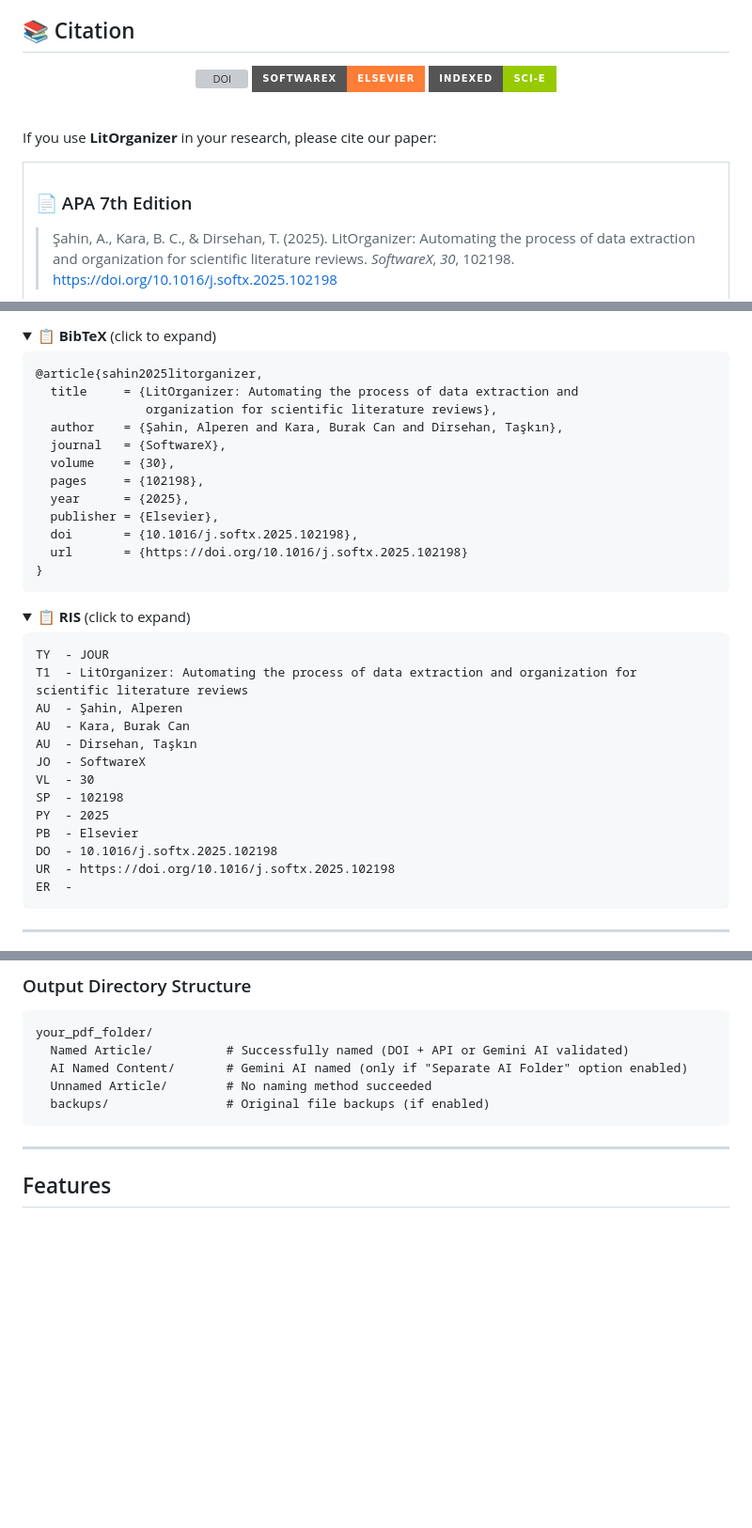
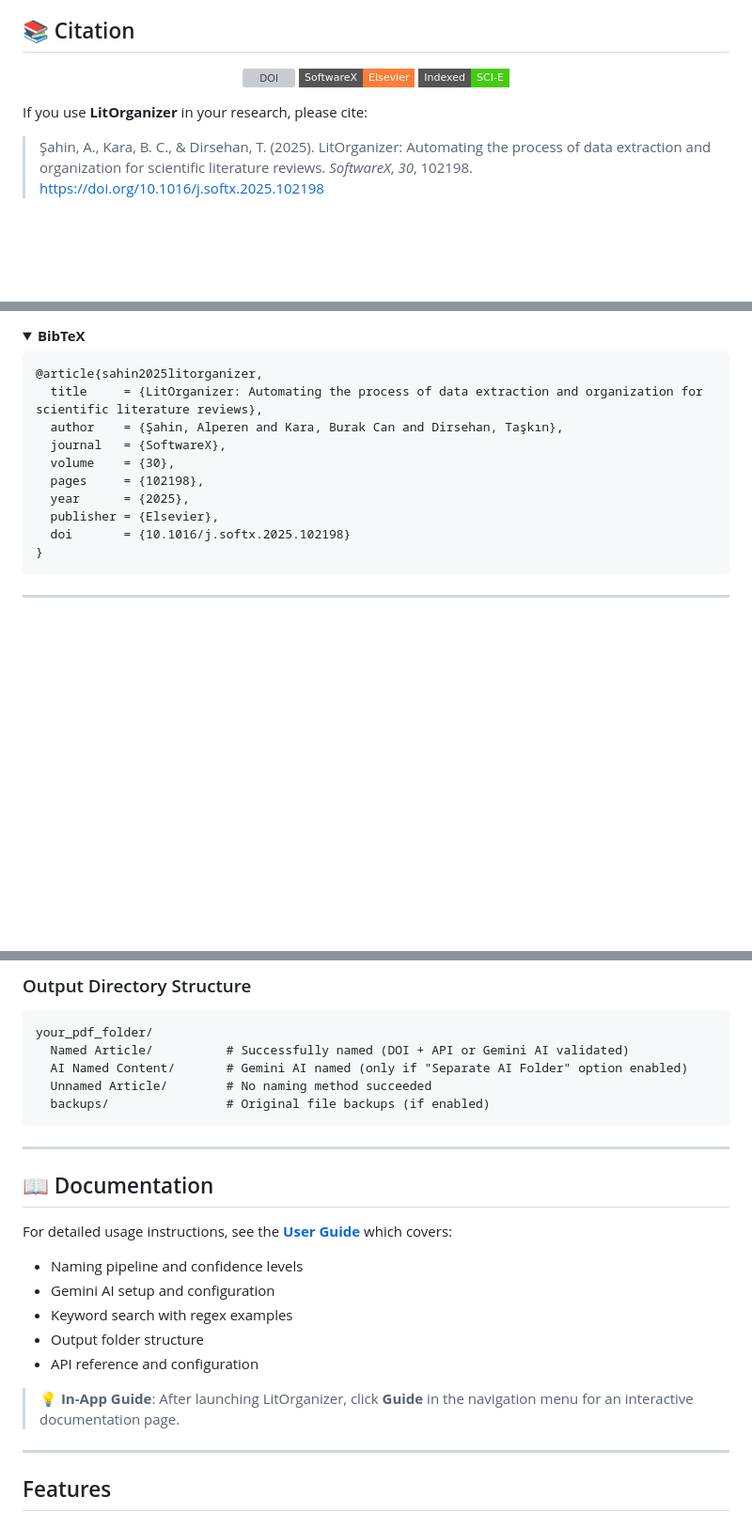
Before and after one commit to bcankara/LitOrganizer, a Markdown page: README.md, 3 parts joined by grey strips. Shown at 94% size. GitHub-like rendering; folded sections open; badges without logos; blank space fills up the shorter version; grey boxes are pictures that could not be loaded.

````diff
--- a/README.md
+++ b/README.md
@@ -23,21 +23,13 @@
 
 <div align="center">
 
-[![DOI](https://img.shields.io/badge/DOI-10.1016%2Fj.softx.2025.102198-blue?style=for-the-badge&logo=doi&logoColor=white)](https://doi.org/10.1016/j.softx.2025.102198)
-[![Journal](https://img.shields.io/badge/SoftwareX-Elsevier-orange?style=for-the-badge&logo=elsevier&logoColor=white)](https://www.sciencedirect.com/journal/softwarex)
-[![Indexed](https://img.shields.io/badge/Indexed-SCI--E-green?style=for-the-badge)](https://mjl.clarivate.com/)
+[![DOI](https://img.shields.io/badge/DOI-10.1016/j.softx.2025.102198-blue?style=flat-square&logo=doi&logoColor=white)](https://doi.org/10.1016/j.softx.2025.102198)
+[![SoftwareX](https://img.shields.io/badge/SoftwareX-Elsevier-orange?style=flat-square)](https://www.sciencedirect.com/journal/softwarex)
+[![SCI-E](https://img.shields.io/badge/Indexed-SCI--E-success?style=flat-square)](https://mjl.clarivate.com/)
 
 </div>
 
-<br>
-
-If you use **LitOrganizer** in your research, please cite our paper:
-
-<table>
-<tr>
-<td>
-
-### 📄 APA 7th Edition
+If you use **LitOrganizer** in your research, please cite:
 
 > Şahin, A., Kara, B. C., & Dirsehan, T. (2025). LitOrganizer: Automating the process of data extraction and organization for scientific literature reviews. *SoftwareX*, *30*, 102198. https://doi.org/10.1016/j.softx.2025.102198
 
@@ -48,42 +36,18 @@ If you use **LitOrganizer** in your research, please cite our paper:
 <details>
-<summary><b>📋 BibTeX</b> (click to expand)</summary>
+<summary><strong>BibTeX</strong></summary>
 
 ```bibtex
 @article{sahin2025litorganizer,
-  title     = {LitOrganizer: Automating the process of data extraction and
-               organization for scientific literature reviews},
+  title     = {LitOrganizer: Automating the process of data extraction and organization for scientific literature reviews},
   author    = {Şahin, Alperen and Kara, Burak Can and Dirsehan, Taşkın},
   journal   = {SoftwareX},
   volume    = {30},
   pages     = {102198},
   year      = {2025},
   publisher = {Elsevier},
-  doi       = {10.1016/j.softx.2025.102198},
-  url       = {https://doi.org/10.1016/j.softx.2025.102198}
+  doi       = {10.1016/j.softx.2025.102198}
 }
 ```
-
-</details>
-
-<details>
-<summary><b>📋 RIS</b> (click to expand)</summary>
-
-```ris
-TY  - JOUR
-T1  - LitOrganizer: Automating the process of data extraction and organization for scientific literature reviews
-AU  - Şahin, Alperen
-AU  - Kara, Burak Can
-AU  - Dirsehan, Taşkın
-JO  - SoftwareX
-VL  - 30
-SP  - 102198
-PY  - 2025
-PB  - Elsevier
-DO  - 10.1016/j.softx.2025.102198
-UR  - https://doi.org/10.1016/j.softx.2025.102198
-ER  -
-```
-
 </details>
 
 ---
@@ -147,6 +111,20 @@ your_pdf_folder/
   Unnamed Article/        # No naming method succeeded
   backups/                # Original file backups (if enabled)
 ```
+
+---
+
+## 📖 Documentation
+
+For detailed usage instructions, see the **[User Guide](documents/GUIDE.md)** which covers:
+
+- Naming pipeline and confidence levels
+- Gemini AI setup and configuration
+- Keyword search with regex examples
+- Output folder structure
+- API reference and configuration
+
+> 💡 **In-App Guide**: After launching LitOrganizer, click **Guide** in the navigation menu for an interactive documentation page.
 
 ---
 
````
Also changed, not shown: other parts of README.md (+0 -4 lines), documents/GUIDE.md (added, +210 -0 lines).
